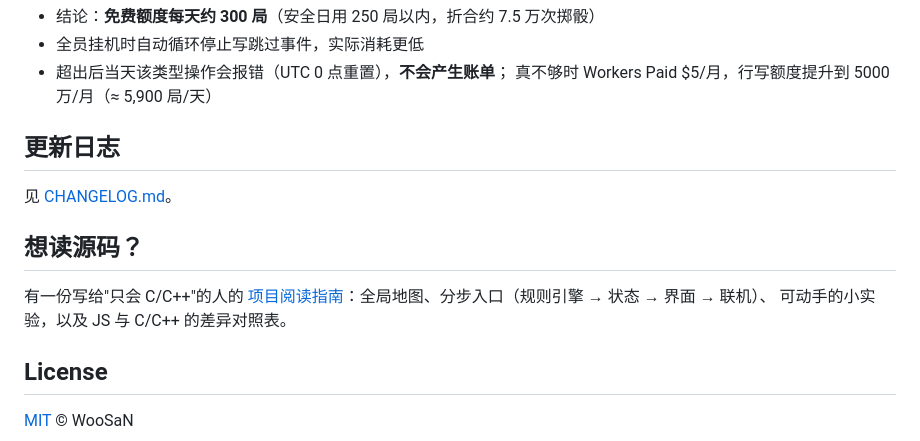
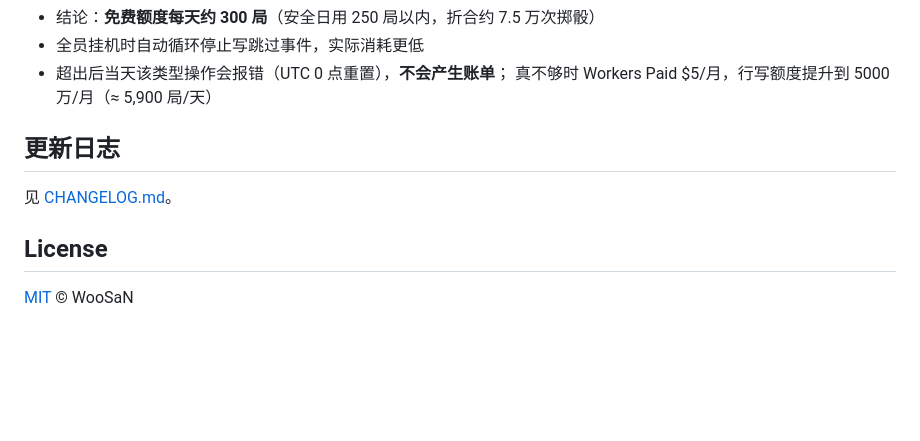
Before and after one commit to Woo3aN/bobing, a Markdown page: README.md, the part around one of its changes. Drawn GitHub-style; folded sections open; blank space fills up the shorter version.

Commit message:
README 与 CHANGELOG 还原到加阅读指南之前的状态（彻底清除引用）

```diff
--- a/README.md
+++ b/README.md
@@ -268,11 +267,6 @@ bobing/
 
 见 [CHANGELOG.md](CHANGELOG.md)。
 
-## 想读源码？
-
-有一份写给"只会 C/C++"的人的 [项目阅读指南](READING.md)：全局地图、分步入口（规则引擎 → 状态 → 界面 → 联机）、
-可动手的小实验，以及 JS 与 C/C++ 的差异对照表。
-
 ## License
 
 [MIT](LICENSE) © WooSaN
```
Also changed, not shown: other parts of README.md (+0 -1 lines), CHANGELOG.md (+0 -5 lines).
